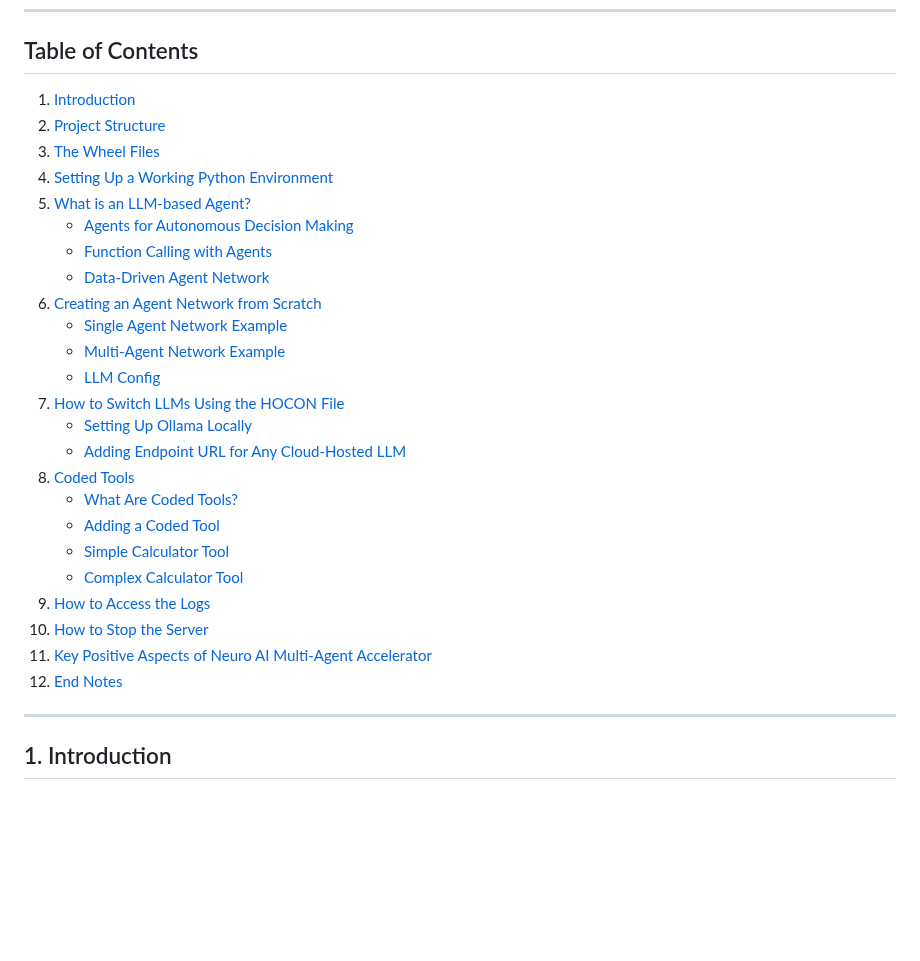
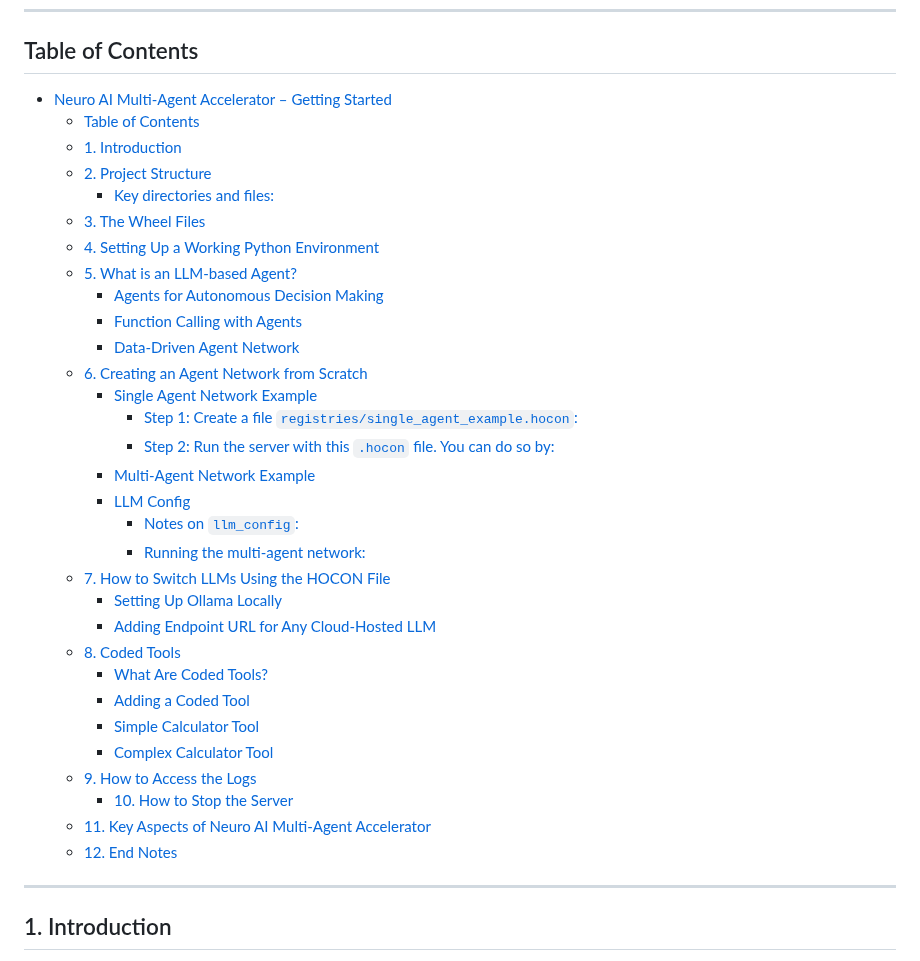
Before and after one commit to smoolya17ai/neuro-san-studio, a Markdown page: docs/tutorial.md, the part around the change. GitHub-like rendering; blank space fills up the shorter version.

Commit message:
Regenerate table of content of tutorial.md

```diff
--- a/docs/tutorial.md
+++ b/docs/tutorial.md
@@ -6,30 +6,39 @@ Welcome to the **Neuro AI Multi-Agent Accelerator** tutorial. In this guide, we
 
 ## Table of Contents
 
-1. [Introduction](#introduction)
-2. [Project Structure](#project-structure)
-3. [The Wheel Files](#the-wheel-files)
-4. [Setting Up a Working Python Environment](#setting-up-a-working-python-environment)
-5. [What is an LLM-based Agent?](#what-is-an-llm-based-agent)
-   - [Agents for Autonomous Decision Making](#agents-for-autonomous-decision-making)
-   - [Function Calling with Agents](#function-calling-with-agents)
-   - [Data-Driven Agent Network](#data-driven-agent-network)
-6. [Creating an Agent Network from Scratch](#creating-an-agent-network-from-scratch)
-   - [Single Agent Network Example](#single-agent-network-example)
-   - [Multi-Agent Network Example](#multi-agent-network-example)
-   - [LLM Config](#llm-config)
-7. [How to Switch LLMs Using the HOCON File](#how-to-switch-llms-using-the-hocon-file)
-   - [Setting Up Ollama Locally](#setting-up-ollama-locally)
-   - [Adding Endpoint URL for Any Cloud-Hosted LLM](#adding-endpoint-url-for-any-cloud-hosted-llm)
-8. [Coded Tools](#coded-tools)
-   - [What Are Coded Tools?](#what-are-coded-tools)
-   - [Adding a Coded Tool](#adding-a-coded-tool)
-   - [Simple Calculator Tool](#simple-calculator-tool)
-   - [Complex Calculator Tool](#complex-calculator-tool)
-9. [How to Access the Logs](#how-to-access-the-logs)
-10. [How to Stop the Server](#how-to-stop-the-server)
-11. [Key Positive Aspects of Neuro AI Multi-Agent Accelerator](#key-positive-aspects-of-neuro-ai-multi-agent-accelerator)
-12. [End Notes](#end-notes)
+<!-- TOC -->
+* [Neuro AI Multi-Agent Accelerator – Getting Started](#neuro-ai-multi-agent-accelerator--getting-started)
+  * [Table of Contents](#table-of-contents)
+  * [1. Introduction](#1-introduction)
+  * [2. Project Structure](#2-project-structure)
+    * [Key directories and files:](#key-directories-and-files)
+  * [3. The Wheel Files](#3-the-wheel-files)
+  * [4. Setting Up a Working Python Environment](#4-setting-up-a-working-python-environment)
+  * [5. What is an LLM-based Agent?](#5-what-is-an-llm-based-agent)
+    * [Agents for Autonomous Decision Making](#agents-for-autonomous-decision-making)
+    * [Function Calling with Agents](#function-calling-with-agents)
+    * [Data-Driven Agent Network](#data-driven-agent-network)
+  * [6. Creating an Agent Network from Scratch](#6-creating-an-agent-network-from-scratch)
+    * [Single Agent Network Example](#single-agent-network-example)
+      * [Step 1: Create a file `registries/single_agent_example.hocon`:](#step-1-create-a-file-registriessingle_agent_examplehocon)
+      * [Step 2: Run the server with this `.hocon` file. You can do so by:](#step-2-run-the-server-with-this-hocon-file-you-can-do-so-by)
+    * [Multi-Agent Network Example](#multi-agent-network-example)
+    * [LLM Config](#llm-config)
+      * [Notes on `llm_config`:](#notes-on-llm_config)
+      * [Running the multi-agent network:](#running-the-multi-agent-network)
+  * [7. How to Switch LLMs Using the HOCON File](#7-how-to-switch-llms-using-the-hocon-file)
+    * [Setting Up Ollama Locally](#setting-up-ollama-locally)
+    * [Adding Endpoint URL for Any Cloud-Hosted LLM](#adding-endpoint-url-for-any-cloud-hosted-llm)
+  * [8. Coded Tools](#8-coded-tools)
+    * [What Are Coded Tools?](#what-are-coded-tools)
+    * [Adding a Coded Tool](#adding-a-coded-tool)
+    * [Simple Calculator Tool](#simple-calculator-tool)
+    * [Complex Calculator Tool](#complex-calculator-tool)
+  * [9. How to Access the Logs](#9-how-to-access-the-logs)
+    * [10. How to Stop the Server](#10-how-to-stop-the-server)
+  * [11. Key Aspects of Neuro AI Multi-Agent Accelerator](#11-key-aspects-of-neuro-ai-multi-agent-accelerator)
+  * [12. End Notes](#12-end-notes)
+<!-- TOC -->
 
 ---
 
```
